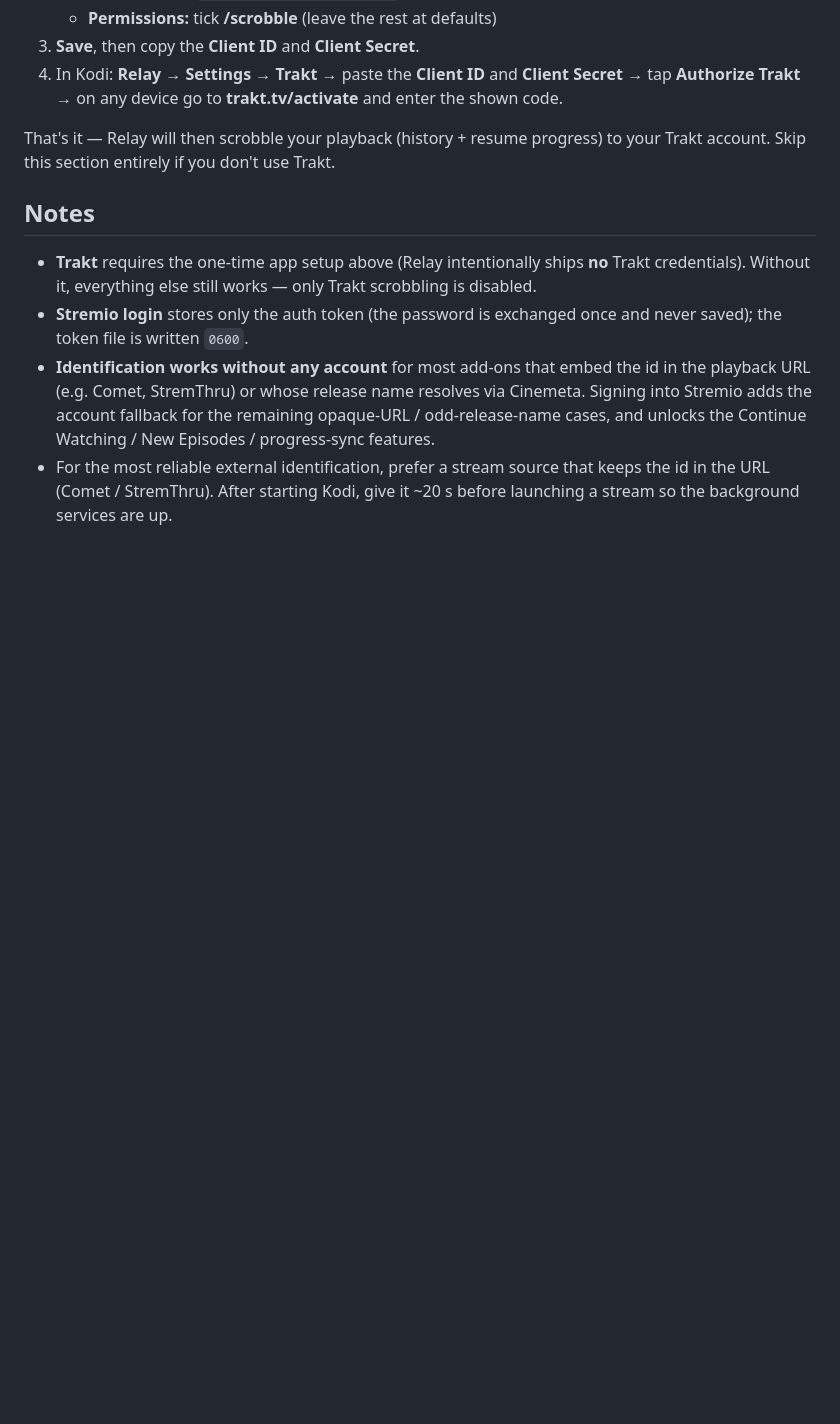
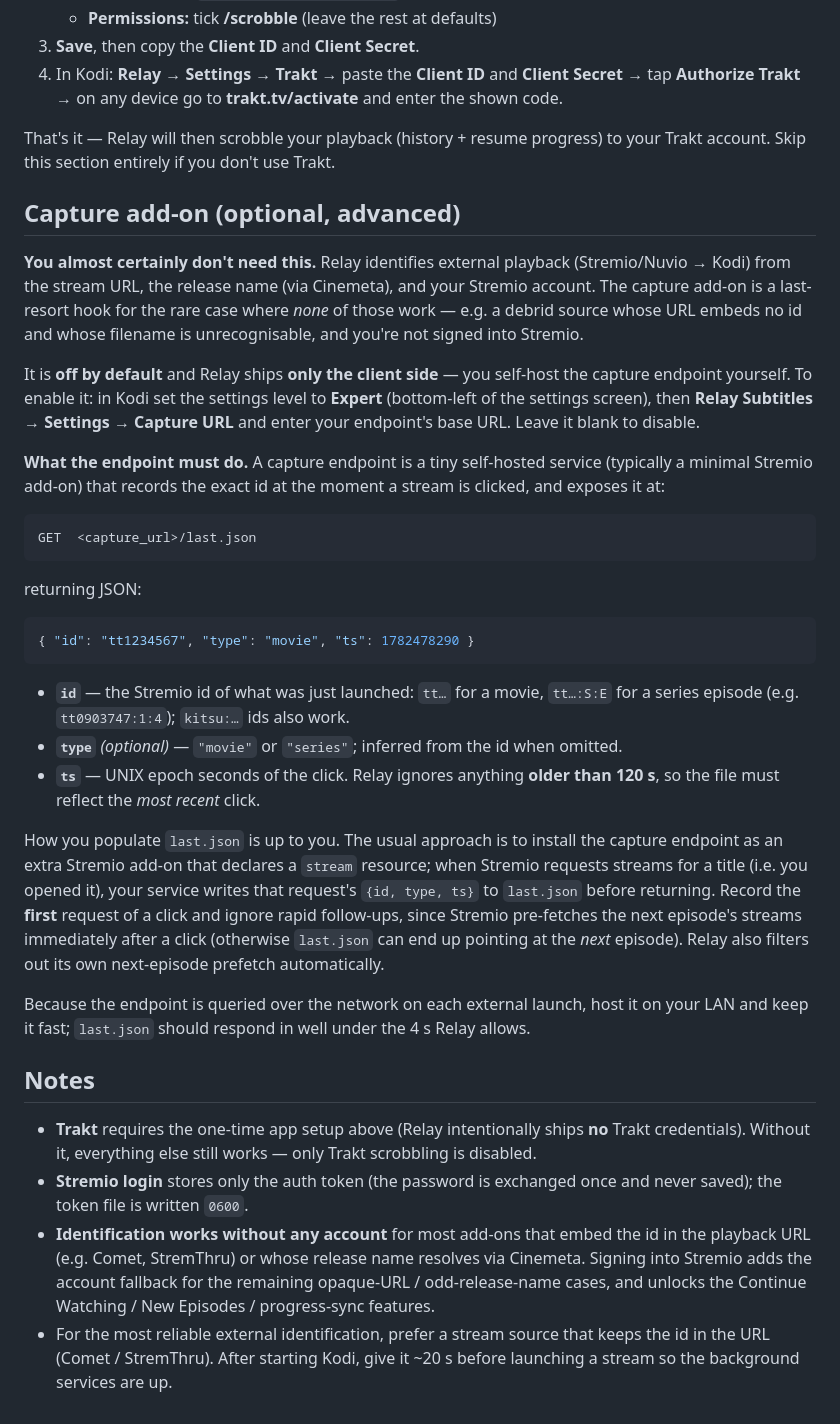
Before and after one commit to aziz66/repository.relay, a Markdown page: README.md, the part around the change. GitHub-like rendering; blank space fills up the shorter version.

Commit message:
README: document the optional self-hosted capture add-on (last.json contract)
Explain it's off by default and client-only, how to enable (Expert -> Capture
URL), and the endpoint contract: GET <capture_url>/last.json ->
{id, type?, ts}, 120s freshness, record first click not the prefetch.

Co-Authored-By: Claude Opus 4.8 <noreply@anthropic.com>

````diff
--- a/README.md
+++ b/README.md
@@ -115,6 +115,53 @@ One-time, ~2 minutes:
 That's it — Relay will then scrobble your playback (history + resume progress) to
 your Trakt account. Skip this section entirely if you don't use Trakt.
 
+## Capture add-on (optional, advanced)
+
+**You almost certainly don't need this.** Relay identifies external playback
+(Stremio/Nuvio → Kodi) from the stream URL, the release name (via Cinemeta), and
+your Stremio account. The capture add-on is a last-resort hook for the rare case
+where *none* of those work — e.g. a debrid source whose URL embeds no id and whose
+filename is unrecognisable, and you're not signed into Stremio.
+
+It is **off by default** and Relay ships **only the client side** — you self-host
+the capture endpoint yourself. To enable it: in Kodi set the settings level to
+**Expert** (bottom-left of the settings screen), then **Relay Subtitles →
+Settings → Capture URL** and enter your endpoint's base URL. Leave it blank to
+disable.
+
+**What the endpoint must do.** A capture endpoint is a tiny self-hosted service
+(typically a minimal Stremio add-on) that records the exact id at the moment a
+stream is clicked, and exposes it at:
+
+```
+GET  <capture_url>/last.json
+```
+
+returning JSON:
+
+```json
+{ "id": "tt1234567", "type": "movie", "ts": 1782478290 }
+```
+
+- **`id`** — the Stremio id of what was just launched: `tt…` for a movie,
+  `tt…:S:E` for a series episode (e.g. `tt0903747:1:4`); `kitsu:…` ids also work.
+- **`type`** *(optional)* — `"movie"` or `"series"`; inferred from the id when omitted.
+- **`ts`** — UNIX epoch seconds of the click. Relay ignores anything **older than
+  120 s**, so the file must reflect the *most recent* click.
+
+How you populate `last.json` is up to you. The usual approach is to install the
+capture endpoint as an extra Stremio add-on that declares a `stream` resource; when
+Stremio requests streams for a title (i.e. you opened it), your service writes that
+request's `{id, type, ts}` to `last.json` before returning. Record the **first**
+request of a click and ignore rapid follow-ups, since Stremio pre-fetches the next
+episode's streams immediately after a click (otherwise `last.json` can end up
+pointing at the *next* episode). Relay also filters out its own next-episode
+prefetch automatically.
+
+Because the endpoint is queried over the network on each external launch, host it
+on your LAN and keep it fast; `last.json` should respond in well under the 4 s
+Relay allows.
+
 ## Notes
 
 - **Trakt** requires the one-time app setup above (Relay intentionally ships **no**
````
